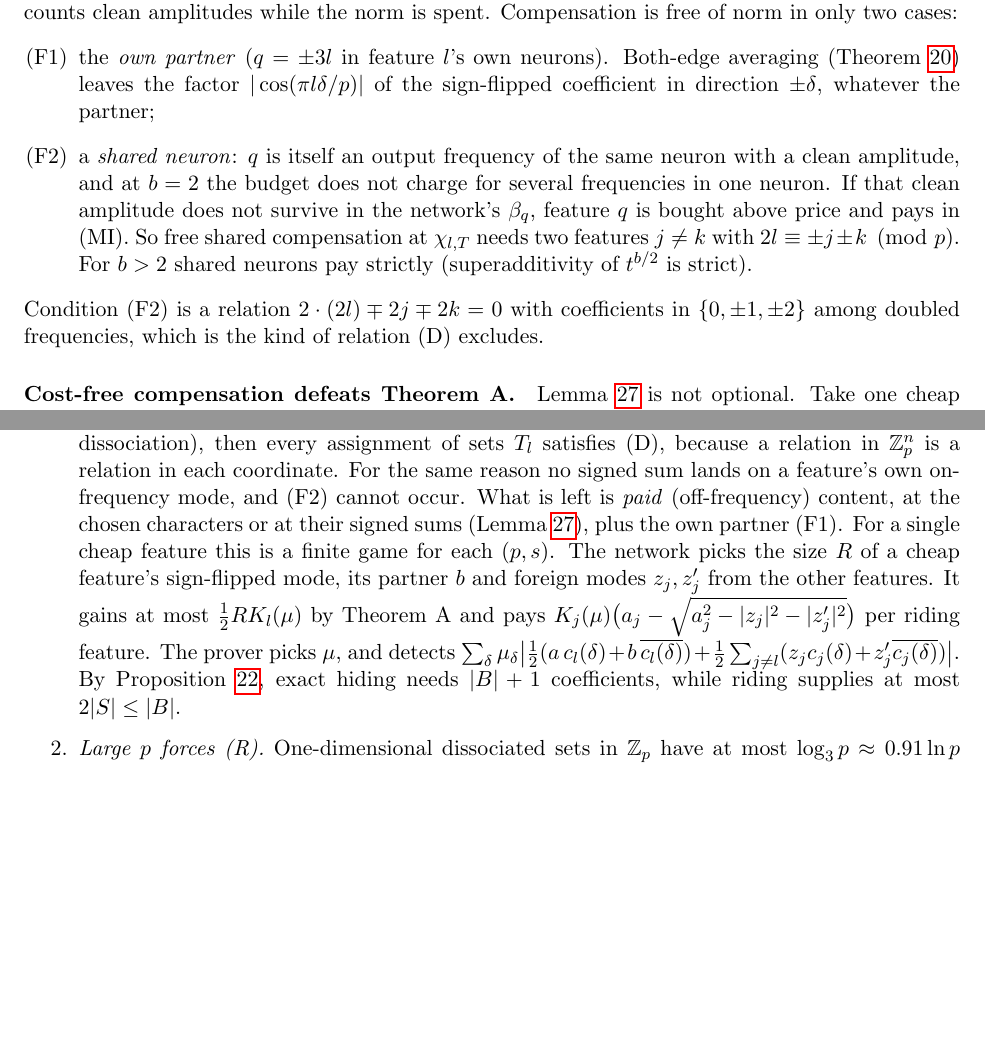
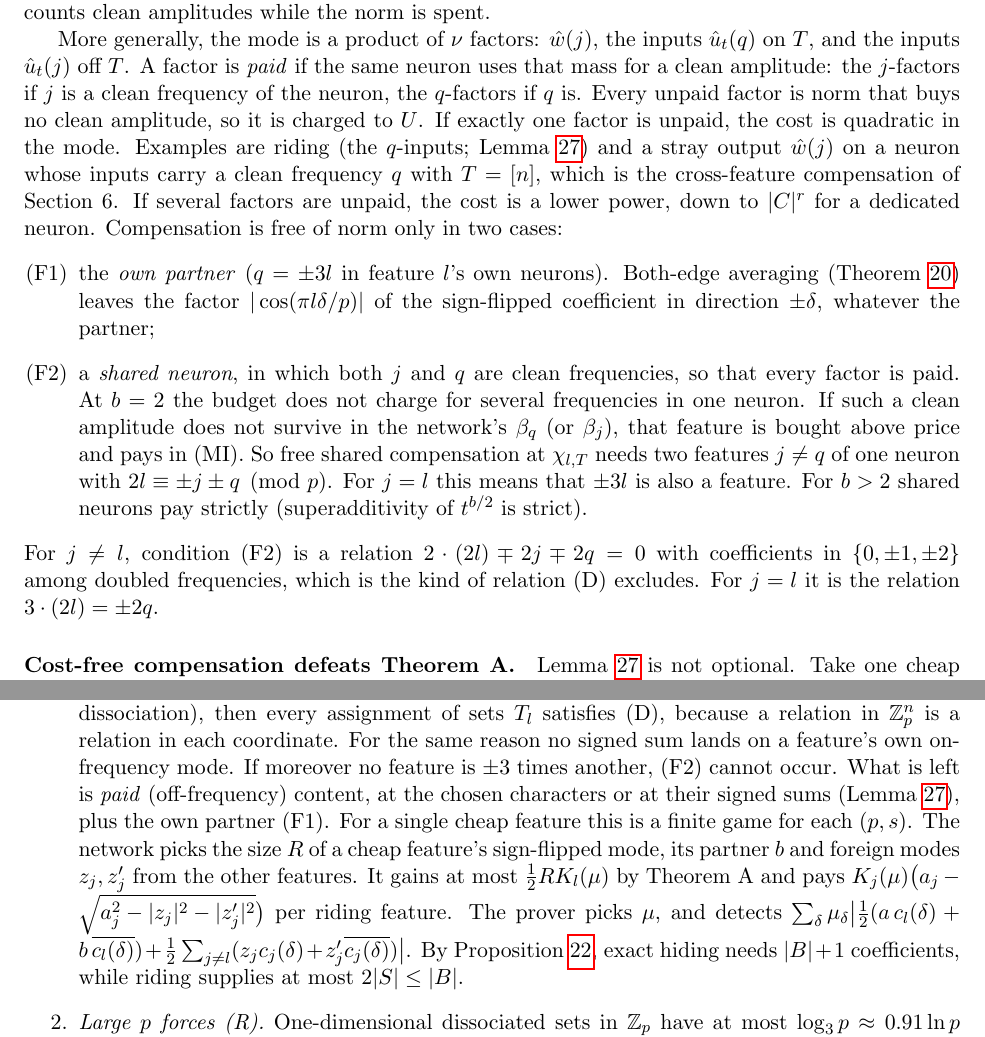
Before and after one commit to UndercoverMathGuy/grok, a LaTeX paper (heracles/conjecture20/mechanism_note.tex): two parts of pages 18 and 19 of 22 before the commit and two parts of pages 18 and 19 of 23 after it, joined at a grey line, cut so that both start at the same text, the shorter picture padded with empty space. Compiled offline with pdfLaTeX.

Commit message:
mechanism note: correct the free-compensation cases (all factors paid; shared partner needs 3l in support)
Co-Authored-By: Claude Opus 5.5 <noreply@anthropic.com>
Claude-Session: https://claude.ai/code/session_013pbPZZ8GxBY6NaPqcBMS8R

```diff
--- a/heracles/conjecture20/mechanism_note.tex
+++ b/heracles/conjecture20/mechanism_note.tex
@@ -811,18 +811,25 @@ $\sum_i\sqrt{e_i^2-|C_i|^2}\le\sqrt{(\sum_ie_i)^2-|\sum_iC_i|^2}$ for $e_i\ge|C_
 orbit has clean amplitude $a_j/\sqrt{1+\rho^2}$ and mode $\rho a_j/\sqrt{1+\rho^2}$, which gives equality.
 \end{proof}
 So a compensating mode of size $M$ that rides on a feature's block costs that block at least $E-\sqrt{E^2-M^2}\ge M^2/(2E)$ of clean
-amplitude.  In (MI) this cost is collected by $U$, because $Q_j$ counts clean amplitudes while the norm is spent.  Compensation is
-free of norm in only two cases:
+amplitude.  In (MI) this cost is collected by $U$, because $Q_j$ counts clean amplitudes while the norm is spent.
+
+More generally, the mode is a product of $\nu$ factors: $\hat w(j)$, the inputs $\hat u_t(q)$ on $T$, and the inputs $\hat u_t(j)$ off $T$.  A factor
+is \emph{paid} if the same neuron uses that mass for a clean amplitude: the $j$-factors if $j$ is a clean frequency of the neuron, the
+$q$-factors if $q$ is.  Every unpaid factor is norm that buys no clean amplitude, so it is charged to $U$.  If exactly one factor is unpaid,
+the cost is quadratic in the mode.  Examples are riding (the $q$-inputs; Lemma~\ref{lem:lorentz}) and a stray output $\hat w(j)$ on a neuron whose inputs
+carry a clean frequency $q$ with $T=[n]$, which is the cross-feature compensation of Section~6.  If several factors are unpaid, the cost is a
+lower power, down to $|C|^{r}$ for a dedicated neuron.  Compensation is free of norm only in two cases:
 \begin{itemize}
 \item[(F1)] the \emph{own partner} ($q=\pm3l$ in feature $l$'s own neurons).  Both-edge averaging (Theorem~\ref{thm:q1n2}) leaves the factor
 $|\cos(\pi l\delta/p)|$ of the sign-flipped coefficient in direction $\pm\delta$, whatever the partner;
-\item[(F2)] a \emph{shared neuron}: $q$ is itself an output frequency of the same neuron with a clean amplitude, and at $b=2$ the budget does
-not charge for several frequencies in one neuron.  If that clean amplitude does not survive in the network's $\beta_q$, feature $q$ is
-bought above price and pays in (MI).  So free shared compensation at $\chi_{l,T}$ needs two features $j\ne k$ with $2l\equiv\pm j\pm k\pmod p$.
-For $b>2$ shared neurons pay strictly (superadditivity of $t^{b/2}$ is strict).
+\item[(F2)] a \emph{shared neuron}, in which both $j$ and $q$ are clean frequencies, so that every factor is paid.  At $b=2$ the budget does not
+charge for several frequencies in one neuron.  If such a clean amplitude does not survive in the network's $\beta_q$ (or $\beta_j$), that
+feature is bought above price and pays in (MI).  So free shared compensation at $\chi_{l,T}$ needs two features $j\ne q$ of one neuron with
+$2l\equiv\pm j\pm q\pmod p$.  For $j=l$ this means that $\pm3l$ is also a feature.  For $b>2$ shared neurons pay strictly (superadditivity of
+$t^{b/2}$ is strict).
 \end{itemize}
-Condition (F2) is a relation $2\cdot(2l)\mp2j\mp2k=0$ with coefficients in $\{0,\pm1,\pm2\}$ among doubled frequencies, which is the
-kind of relation (D) excludes.
+For $j\ne l$, condition (F2) is a relation $2\cdot(2l)\mp2j\mp2q=0$ with coefficients in $\{0,\pm1,\pm2\}$ among doubled frequencies, which
+is the kind of relation (D) excludes.  For $j=l$ it is the relation $3\cdot(2l)=\pm2q$.
 
 \paragraph{Cost-free compensation defeats Theorem A.}  Lemma~\ref{lem:lorentz} is not optional.  Take one cheap feature $l$ of a programme
 maximiser ($n=2$, $b=2$), let the network place its partner and riding modes from the other features of the support \emph{for free}, and let the
@@ -854,7 +861,7 @@ lower (sign-flipped) and upper entries, and both vanish at the IF block.
 \item \emph{One combinatorial hypothesis removes both (R) and the free part of (C).}  If the doubled support $2S=\{2l:l\in S\}$ has no
 relation $\sum_lc_l\,2l\equiv0$ with $c_l\in\{0,\pm1,\pm2\}$ (one-dimensional dissociation), then every assignment of sets $T_l$ satisfies (D),
 because a relation in $\mathbb Z_p^n$ is a relation in each coordinate.  For the same reason no signed sum lands on a feature's own
-on-frequency mode, and (F2) cannot occur.  What is left is \emph{paid} (off-frequency) content, at the chosen characters or at their
+on-frequency mode.  If moreover no feature is $\pm3$ times another, (F2) cannot occur.  What is left is \emph{paid} (off-frequency) content, at the chosen characters or at their
 signed sums (Lemma~\ref{lem:lorentz}), plus the own partner (F1).  For a single cheap feature this is a finite game for each $(p,s)$.  The network picks the size $R$ of
 a cheap feature's sign-flipped mode, its partner $b$ and foreign modes $z_j,z'_j$ from the other features.  It gains at most
 $\frac12RK_l(\mu)$ by Theorem A and pays $K_j(\mu)\big(a_j-\sqrt{a_j^2-|z_j|^2-|z_j'|^2}\big)$ per riding feature.  The prover picks $\mu$, and
```
Also changed, not shown: heracles/conjecture20/mechanism_note.pdf, heracles/conjecture20/mechanism_note.tex (5 more changed lines).
